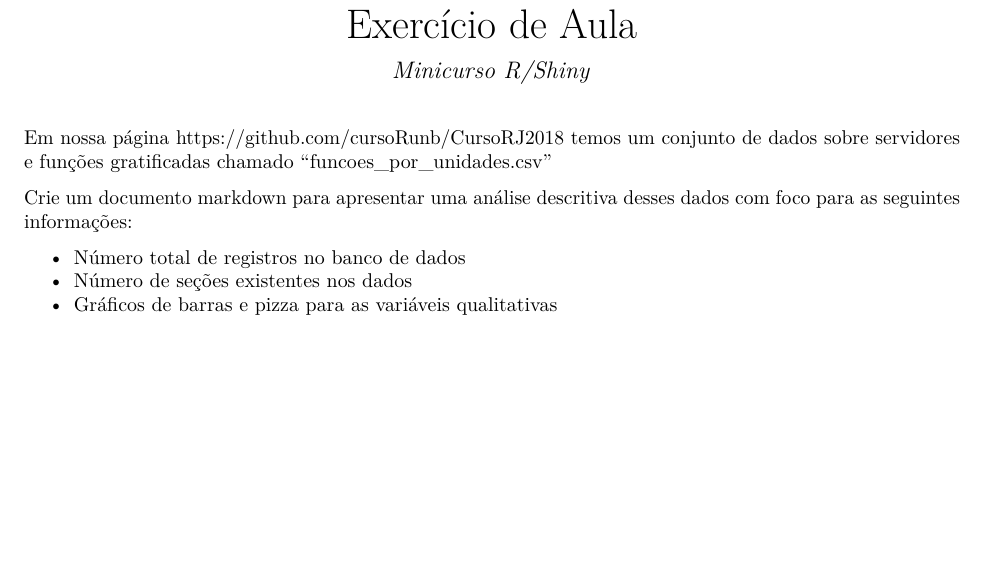
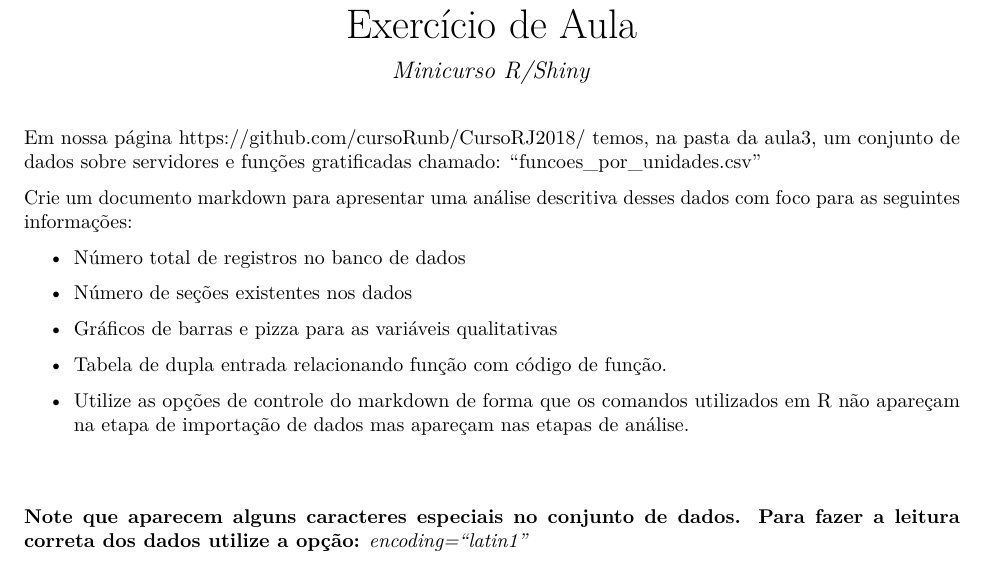
Before and after one commit to sampaiolyrio/CursoRJ2018, an R Markdown document (aula3/ExercicioInicio.Rmd): part of the page, cut so that both start at the same text, the shorter picture padded with empty space. The pictures show the output file aula3/ExercicioInicio.pdf that the author committed with the source.

Commit message:
exercicio de aula

````diff
--- a/aula3/ExercicioInicio.Rmd
+++ b/aula3/ExercicioInicio.Rmd
@@ -8,10 +8,20 @@ output: pdf_document
 knitr::opts_chunk$set(echo = TRUE)
 ```
 
-Em nossa página https://github.com/cursoRunb/CursoRJ2018 temos um conjunto de dados sobre servidores e funções gratificadas chamado "funcoes_por_unidades.csv"
+Em nossa página https://github.com/cursoRunb/CursoRJ2018/ temos, na pasta da aula3, um conjunto de dados sobre servidores e funções gratificadas chamado: "funcoes_por_unidades.csv"
 
 Crie um documento markdown para apresentar uma análise descritiva desses dados com foco para as seguintes informações:
 
 * Número total de registros no banco de dados
+
 * Número de seções existentes nos dados
+
 * Gráficos de barras e pizza para as variáveis qualitativas
+
+* Tabela de dupla entrada relacionando função com código de função.
+
+* Utilize as opções de controle do markdown de forma que os comandos utilizados em R não apareçam na etapa de importação de dados mas apareçam nas etapas de análise.
+
+\vspace{1cm}
+
+__Note que aparecem alguns caracteres especiais no conjunto de dados. Para fazer a leitura correta dos dados utilize a opção:__ _encoding="latin1"_
````
Also changed, not shown: aula3/ExercicioInicio.pdf.
